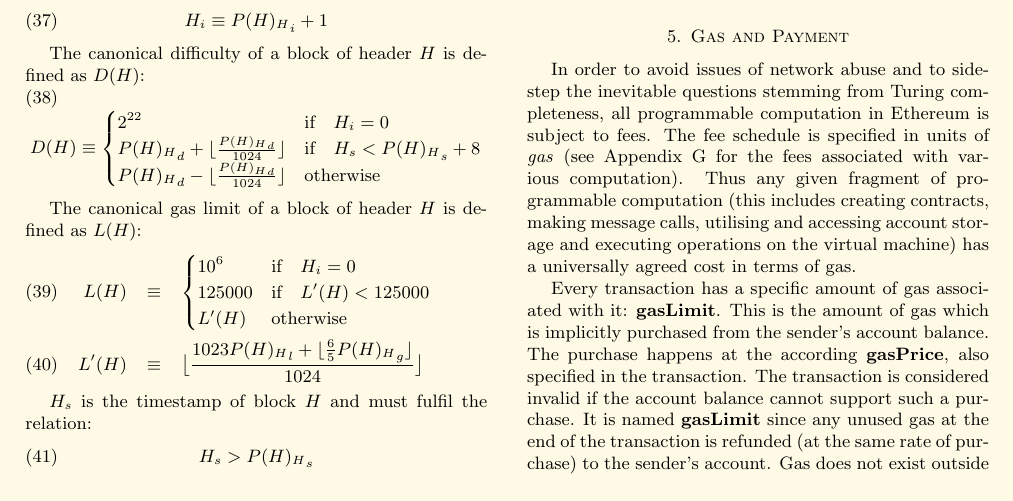
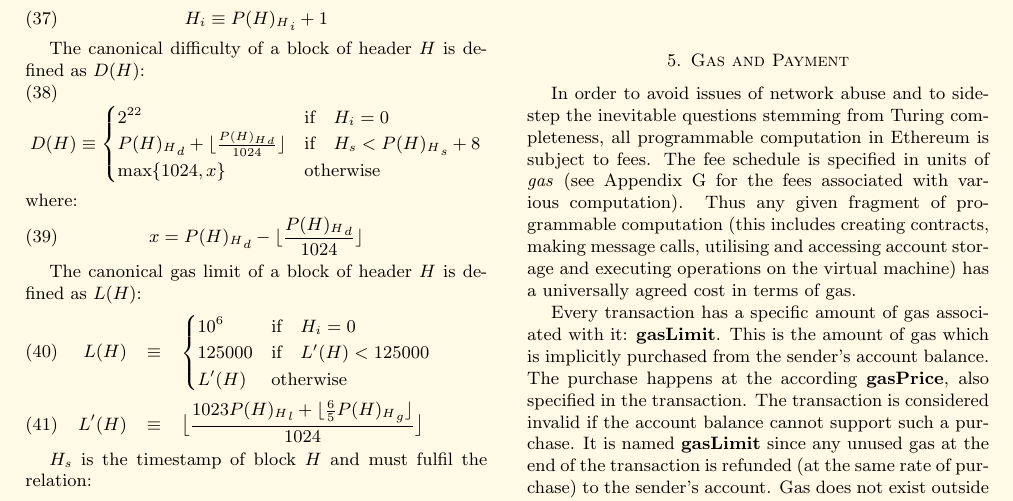
Before and after one commit to ethereum/yellowpaper, a LaTeX paper (Paper.tex): part of page 6 of 29, cut so that both start at the same text. Compiled offline with pdfLaTeX.

Commit message:
Min 1024 on difficulty. Fixes #65

```diff
--- a/Paper.tex
+++ b/Paper.tex
@@ -430,8 +430,12 @@ The canonical difficulty of a block of header $H$ is defined as $D(H)$:
 D(H) \equiv \begin{cases}
 2^{22} & \text{if} \quad H_i = 0\\
 {P(H)_H}_d + \lfloor\frac{{P(H)_H}_d}{1024}\rfloor & \text{if} \quad H_s < {P(H)_H}_s + 8\\
-{P(H)_H}_d - \lfloor\frac{{P(H)_H}_d}{1024}\rfloor & \text{otherwise}\\
-\end{cases}
+\max \{ 1024, x \} & \text{otherwise}\\
+\end{cases}
+\end{equation}
+where:
+\begin{equation}
+x = {P(H)_H}_d - \lfloor\frac{{P(H)_H}_d}{1024}\rfloor
 \end{equation}
 
 The canonical gas limit of a block of header $H$ is defined as $L(H)$:
```
